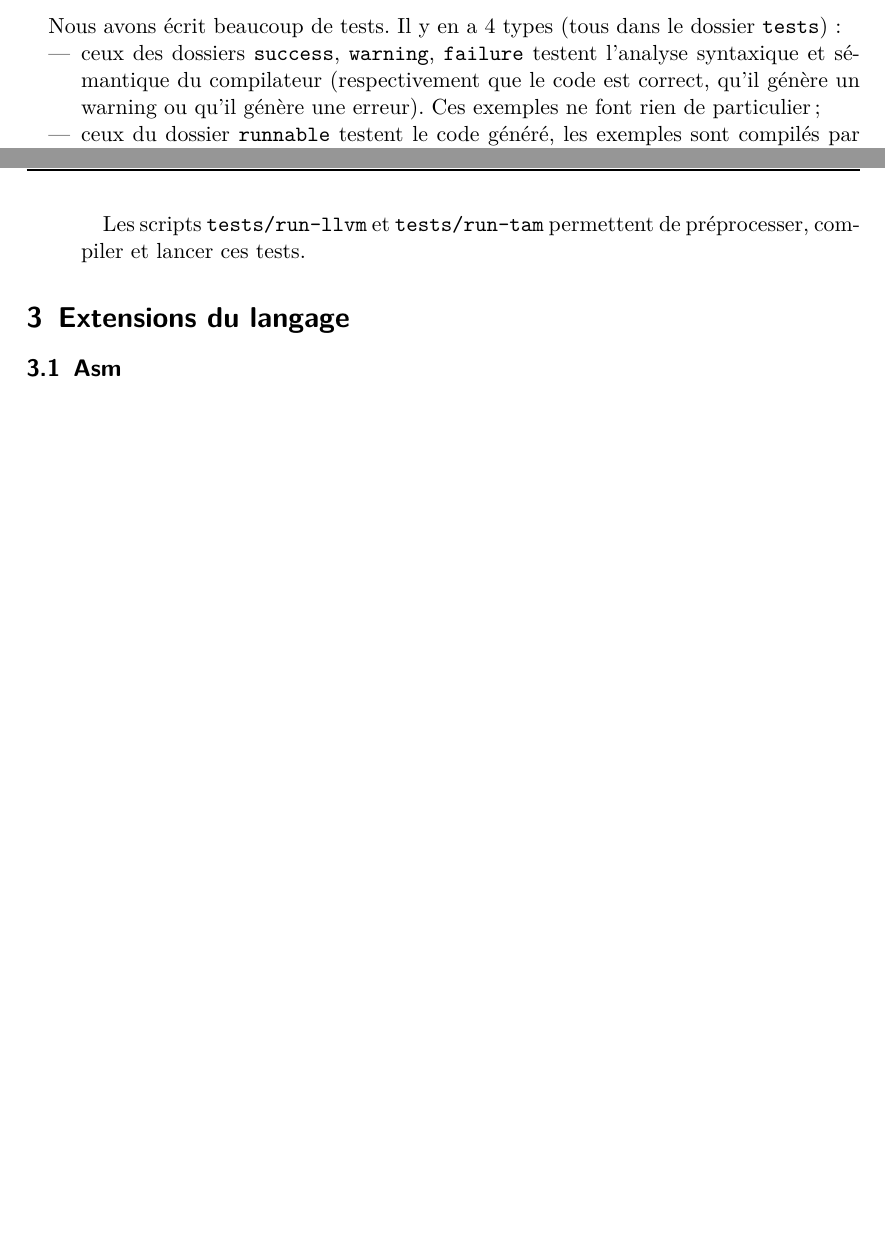
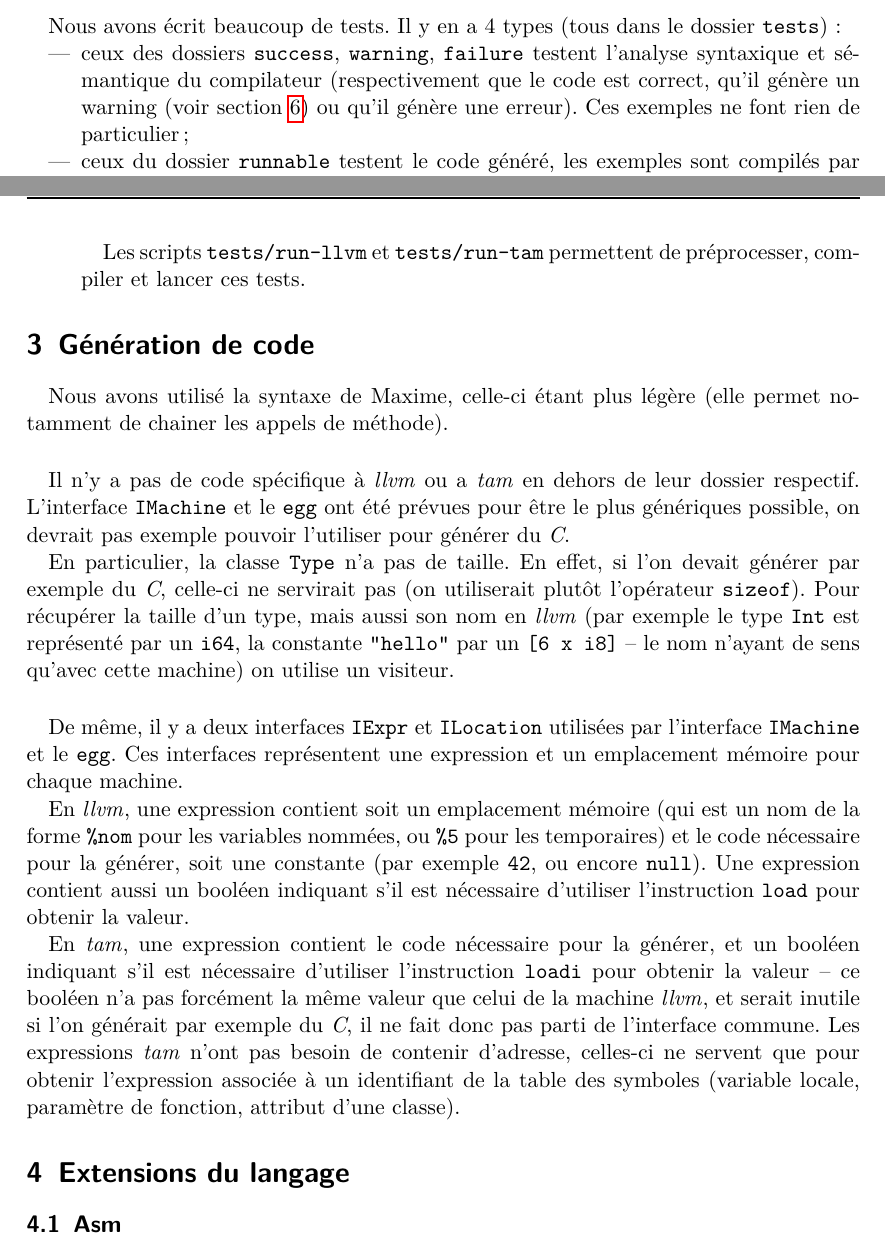
Before and after one commit to mcarton/moc-compiler, a LaTeX document (report/report.tex): two parts of pages 2 and 3 of 6 before the commit and two parts of pages 2 and 3 of 7 after it, joined at a grey line, cut so that both start at the same text, the shorter picture padded with empty space. Compiled offline with pdfLaTeX.

Commit message:
Add paragraph about the machines in report

```diff
--- a/report/report.tex
+++ b/report/report.tex
@@ -14,8 +14,9 @@
 
 \title{Rapport projet de TDL}
 \author{Maxence Ahlouche \and Martin Carton \and Clément Hubin-Andrieu}
-\date{mai 2014}
+\date{4 mai 2014}
 
+\newcommand{\egg} {\texttt{egg}}
 \newcommand{\mocc}{\texttt{mocc}}
 \newcommand{\llvm}{\textit{llvm}}
 \newcommand{\tam} {\textit{tam}}
@@ -77,8 +78,9 @@
   \begin{itemize}
     \item ceux des dossiers \verb+success+, \verb+warning+, \verb+failure+
       testent l'analyse syntaxique et sémantique du compilateur (respectivement
-      que le code est correct, qu'il génère un warning ou qu'il génère une
-      erreur). Ces exemples ne font rien de particulier;
+      que le code est correct, qu'il génère un warning (voir section
+      \ref{sec:warnings}) ou qu'il génère une erreur). Ces exemples ne font
+      rien de particulier;
     \item ceux du dossier \verb+runnable+ testent le code généré, les exemples
       sont compilés par \mocc{} puis doivent être compilés avec \verb+llc+
       ou lancés dans \verb+tam+ et lancés.
@@ -93,6 +95,45 @@
       Les scripts \verb+tests/run-llvm+ et \verb+tests/run-tam+ permettent de
       préprocesser, compiler et lancer ces tests.
   \end{itemize}
+
+\section{Génération de code}
+  Nous avons utilisé la syntaxe de Maxime, celle-ci étant plus légère (elle
+  permet notamment de chainer les appels de méthode).
+
+  \paragraph{}
+  Il n'y a pas de code spécifique à \llvm{} ou a \tam{} en dehors de leur
+  dossier respectif. L'interface \verb+IMachine+ et le \egg{} ont été prévues
+  pour être le plus génériques possible, on devrait pas exemple pouvoir
+  l'utiliser pour générer du \textit{C}.
+
+  En particulier, la classe \verb+Type+ n'a pas de taille. En effet, si l'on
+  devait générer par exemple du \textit{C}, celle-ci ne servirait pas (on
+  utiliserait plutôt l'opérateur \verb+sizeof+). Pour récupérer la taille d'un
+  type, mais aussi son nom en \llvm{} (par exemple le type \verb+Int+ est
+  représenté par un \verb+i64+, la constante \verb+"hello"+ par un
+  \verb+[6 x i8]+ -- le nom n'ayant de sens qu'avec cette machine) on utilise
+  un visiteur.
+
+  \paragraph{}
+  De même, il y a deux interfaces \verb+IExpr+ et \verb+ILocation+ utilisées
+  par l'interface \verb+IMachine+ et le \egg{}. Ces interfaces représentent
+  une expression et un emplacement mémoire pour chaque machine.
+
+  En \llvm{}, une expression contient soit un emplacement mémoire (qui est un
+  nom de la forme \verb+%nom+ pour les variables nommées, ou \verb+%5+ pour les
+  temporaires) et le code nécessaire pour la générer, soit une constante (par
+  exemple \verb+42+, ou encore \verb+null+). Une expression contient aussi un
+  booléen indiquant s'il est nécessaire d'utiliser l'instruction \verb+load+
+  pour obtenir la valeur.
+
+  En \tam{}, une expression contient le code nécessaire pour la générer, et un
+  booléen indiquant s'il est nécessaire d'utiliser l'instruction \verb+loadi+
+  pour obtenir la valeur -- ce booléen n'a pas forcément la même valeur que
+  celui de la machine \llvm{}, et serait inutile si l'on générait par exemple
+  du \textit{C}, il ne fait donc pas parti de l'interface commune. Les
+  expressions \tam{} n'ont pas besoin de contenir d'adresse, celles-ci ne
+  servent que pour obtenir l'expression associée à un identifiant de la table
+  des symboles (variable locale, paramètre de fonction, attribut d'une classe).
 
 \section{Extensions du langage}
   \subsection{Asm}
```
Also changed, not shown: report/report.pdf, report/report.tex (4 more changed lines).
